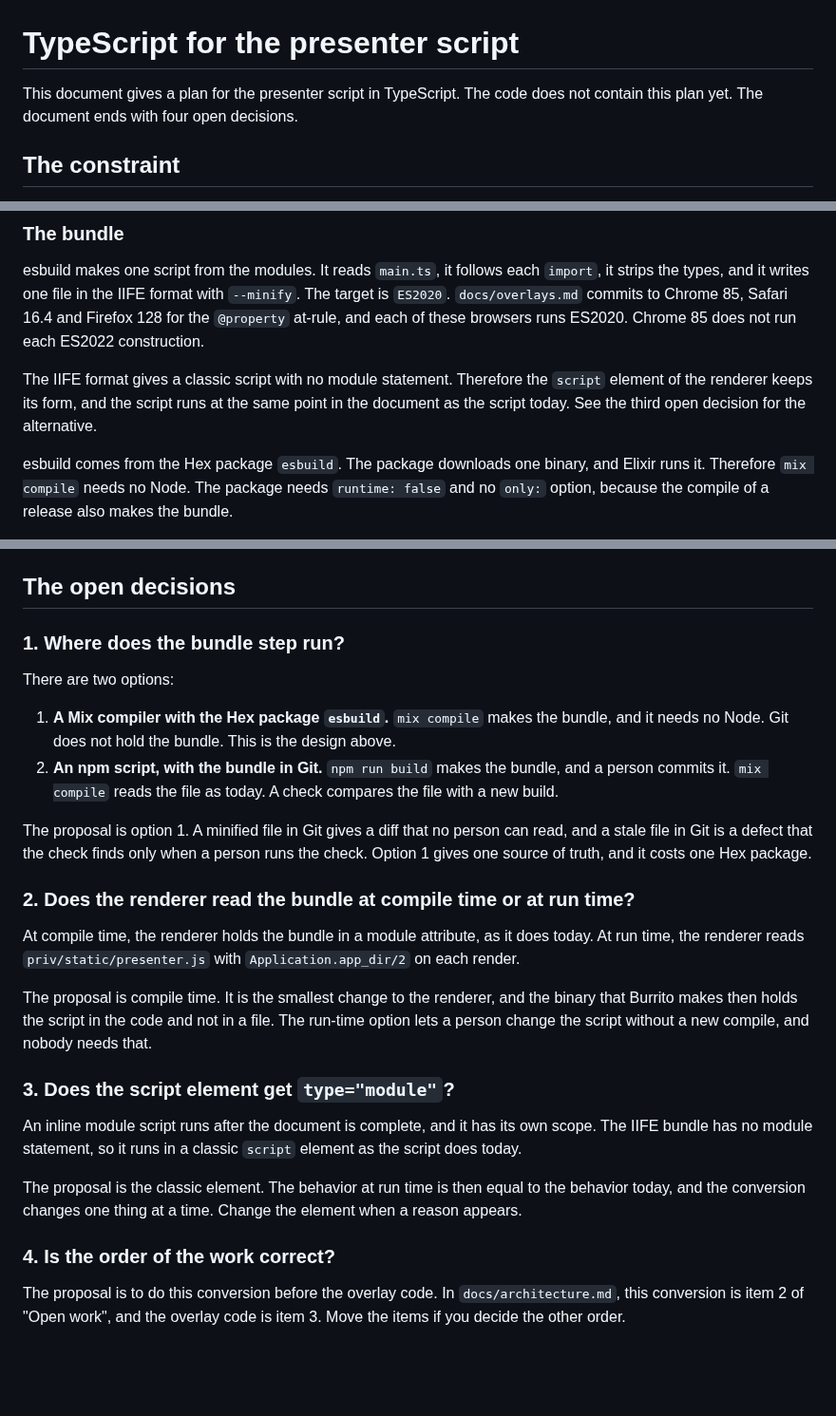
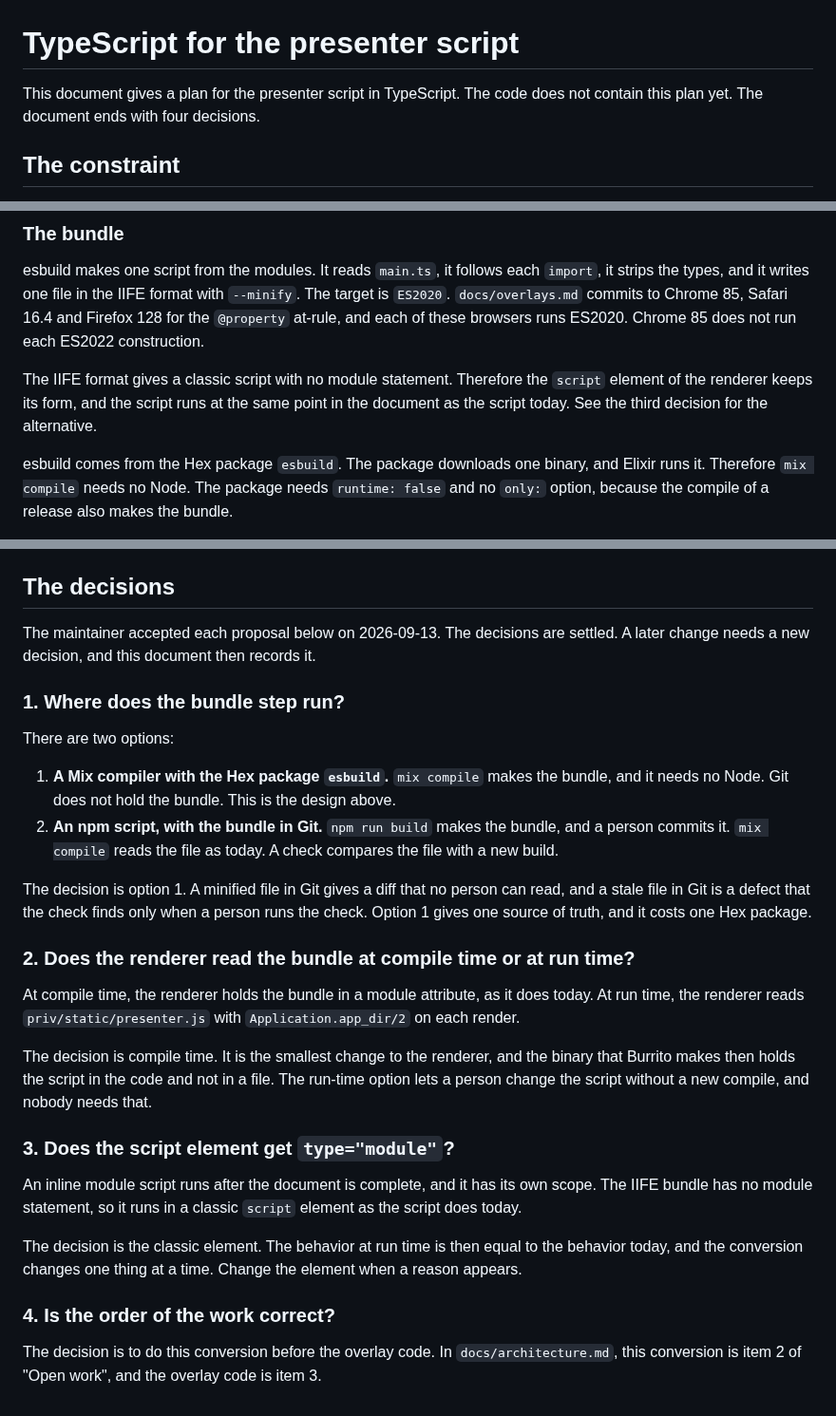
Before and after one commit to rellen/expresso, a Markdown page: docs/typescript.md, 3 parts joined by grey strips. Shown at 95% size. Drawn GitHub-style; blank space fills up the shorter version.

Commit message:
docs: record the accepted decisions for the presenter script
The maintainer accepted each of the four proposals in docs/typescript.md
on 2026-09-13. Change the section "The open decisions" to "The decisions",
and change each proposal to a decision. Say the same in the item of
"Open work" in docs/architecture.md.

Co-Authored-By: Claude Fable 5.1 <noreply@anthropic.com>
Claude-Session: https://claude.ai/code/session_018vEgbKJfTcz781AnaTdJQg

```diff
--- a/docs/typescript.md
+++ b/docs/typescript.md
@@ -1,7 +1,7 @@
 # TypeScript for the presenter script
 
 This document gives a plan for the presenter script in TypeScript. The code does not
-contain this plan yet. The document ends with four open decisions.
+contain this plan yet. The document ends with four decisions.
 
 ## The constraint
 
@@ -68,7 +68,7 @@ run each ES2022 construction.
 
 The IIFE format gives a classic script with no module statement. Therefore the `script`
 element of the renderer keeps its form, and the script runs at the same point in the
-document as the script today. See the third open decision for the alternative.
+document as the script today. See the third decision for the alternative.
 
 esbuild comes from the Hex package `esbuild`. The package downloads one binary, and Elixir
 runs it. Therefore `mix compile` needs no Node. The package needs `runtime: false` and no
@@ -199,7 +199,10 @@ passes the checks.
 10. Run each command in "Build and test" of `CLAUDE.md`, `npm run check` and `npm test`.
     Commit.
 
-## The open decisions
+## The decisions
+
+The maintainer accepted each proposal below on 2026-09-13. The decisions are settled.
+A later change needs a new decision, and this document then records it.
 
 ### 1. Where does the bundle step run?
 
@@ -211,7 +214,7 @@ There are two options:
    person commits it. `mix compile` reads the file as today. A check compares the file
    with a new build.
 
-The proposal is option 1. A minified file in Git gives a diff that no person can read, and
+The decision is option 1. A minified file in Git gives a diff that no person can read, and
 a stale file in Git is a defect that the check finds only when a person runs the check.
 Option 1 gives one source of truth, and it costs one Hex package.
 
@@ -221,7 +224,7 @@ At compile time, the renderer holds the bundle in a module attribute, as it does
 At run time, the renderer reads `priv/static/presenter.js` with
 `Application.app_dir/2` on each render.
 
-The proposal is compile time. It is the smallest change to the renderer, and the binary
+The decision is compile time. It is the smallest change to the renderer, and the binary
 that Burrito makes then holds the script in the code and not in a file. The run-time
 option lets a person change the script without a new compile, and nobody needs that.
 
@@ -231,12 +234,11 @@ An inline module script runs after the document is complete, and it has its own
 The IIFE bundle has no module statement, so it runs in a classic `script` element as the
 script does today.
 
-The proposal is the classic element. The behavior at run time is then equal to the
+The decision is the classic element. The behavior at run time is then equal to the
 behavior today, and the conversion changes one thing at a time. Change the element when
 a reason appears.
 
 ### 4. Is the order of the work correct?
 
-The proposal is to do this conversion before the overlay code. In `docs/architecture.md`,
-this conversion is item 2 of "Open work", and the overlay code is item 3. Move the items
-if you decide the other order.
+The decision is to do this conversion before the overlay code. In `docs/architecture.md`,
+this conversion is item 2 of "Open work", and the overlay code is item 3.
```
Also changed, not shown: docs/architecture.md (+2 -1 lines).
